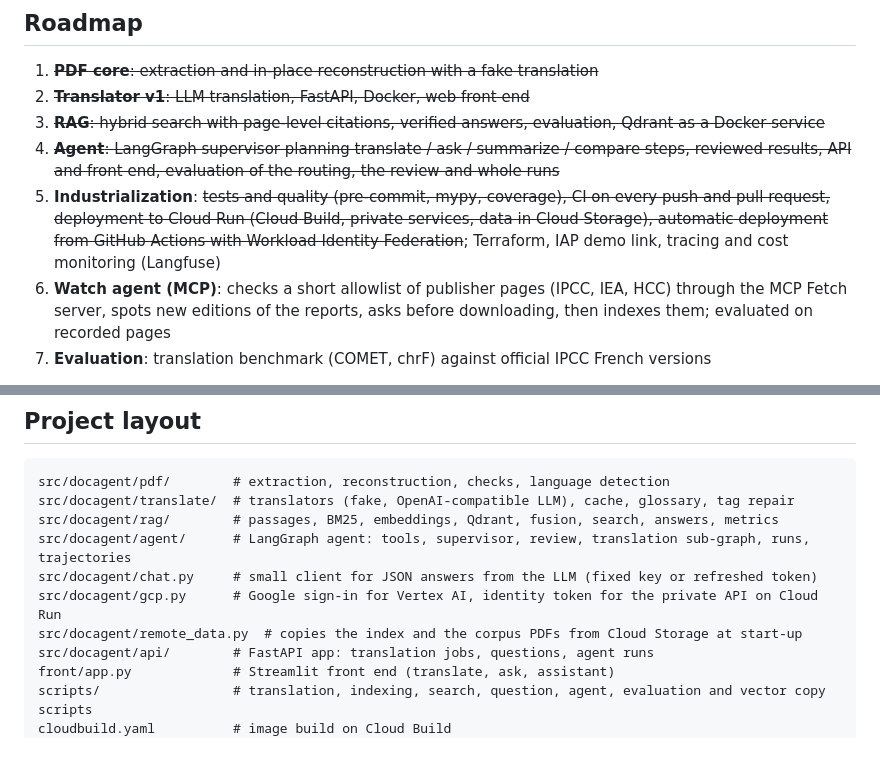
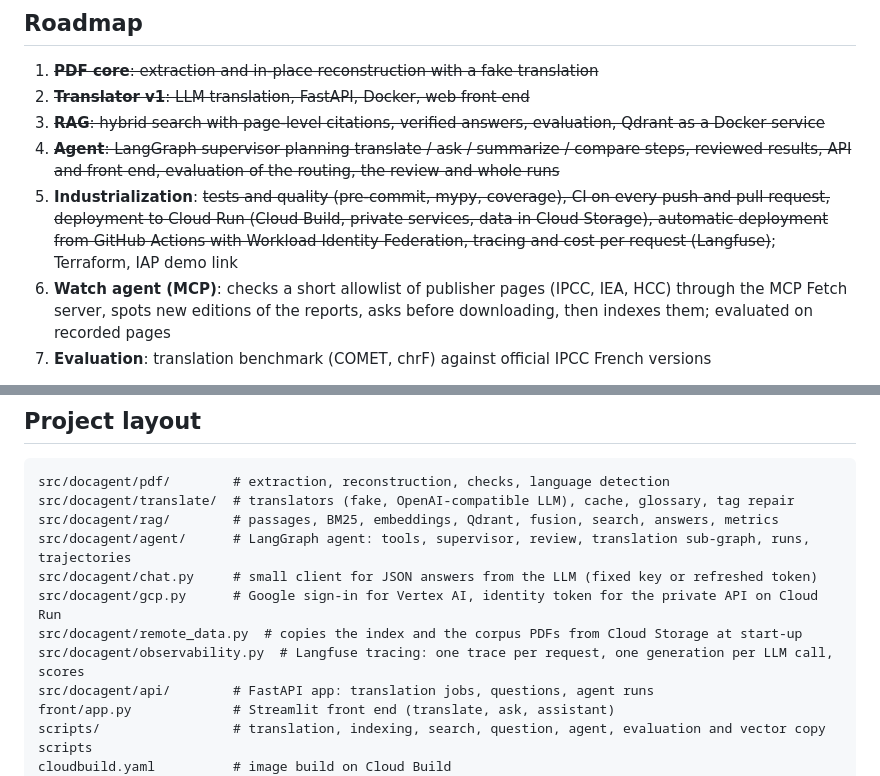
Before and after one commit to lylyamm/docagent, a Markdown page: README.md, 2 parts joined by grey strips. Drawn GitHub-style; blank space fills up the shorter version.

```diff
--- a/README.md
+++ b/README.md
@@ -371,7 +373,7 @@ question ──► embed (e5) ──► Qdrant: 20 nearest passages ──┐
 2. ~~**Translator v1**: LLM translation, FastAPI, Docker, web front end~~
 3. ~~**RAG**: hybrid search with page-level citations, verified answers, evaluation, Qdrant as a Docker service~~
 4. ~~**Agent**: LangGraph supervisor planning translate / ask / summarize / compare steps, reviewed results, API and front end, evaluation of the routing, the review and whole runs~~
-5. **Industrialization**: ~~tests and quality (pre-commit, mypy, coverage), CI on every push and pull request, deployment to Cloud Run (Cloud Build, private services, data in Cloud Storage), automatic deployment from GitHub Actions with Workload Identity Federation~~; Terraform, IAP demo link, tracing and cost monitoring (Langfuse)
+5. **Industrialization**: ~~tests and quality (pre-commit, mypy, coverage), CI on every push and pull request, deployment to Cloud Run (Cloud Build, private services, data in Cloud Storage), automatic deployment from GitHub Actions with Workload Identity Federation, tracing and cost per request (Langfuse)~~; Terraform, IAP demo link
 6. **Watch agent (MCP)**: checks a short allowlist of publisher pages (IPCC, IEA, HCC) through the MCP Fetch server, spots new editions of the reports, asks before downloading, then indexes them; evaluated on recorded pages
 7. **Evaluation**: translation benchmark (COMET, chrF) against official IPCC French versions
 
@@ -385,6 +387,7 @@ src/docagent/agent/      # LangGraph agent: tools, supervisor, review, translati
 src/docagent/chat.py     # small client for JSON answers from the LLM (fixed key or refreshed token)
 src/docagent/gcp.py      # Google sign-in for Vertex AI, identity token for the private API on Cloud Run
 src/docagent/remote_data.py  # copies the index and the corpus PDFs from Cloud Storage at start-up
+src/docagent/observability.py  # Langfuse tracing: one trace per request, one generation per LLM call, scores
 src/docagent/api/        # FastAPI app: translation jobs, questions, agent runs
 front/app.py             # Streamlit front end (translate, ask, assistant)
 scripts/                 # translation, indexing, search, question, agent, evaluation and vector copy scripts
```
Also changed, not shown: other parts of README.md (+6 -4 lines), deploy/README.md (+24 -2 lines), docs/images/architecture.png, 15 other files.
